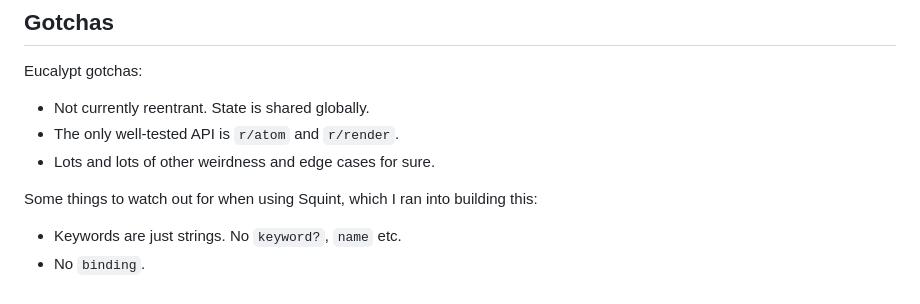
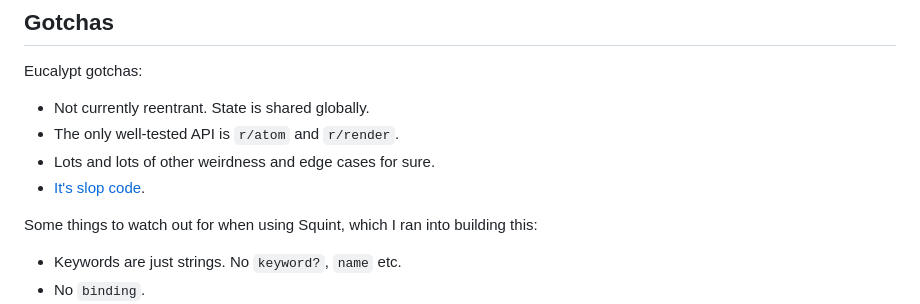
Before and after one commit to chr15m/eucalypt, a Markdown page: README.md, the part around one of its changes. GitHub-like rendering.

Commit message:
README tweaks.

```diff
--- a/README.md
+++ b/README.md
@@ -82,6 +82,7 @@ Eucalypt gotchas:
 - Not currently reentrant. State is shared globally.
 - The only well-tested API is `r/atom` and `r/render`.
 - Lots and lots of other weirdness and edge cases for sure.
+- [It's slop code](#use-of-ai).
 
 Some things to watch out for when using Squint, which I ran into building this:
 
```
Also changed, not shown: other parts of README.md (+1 -1 lines).
